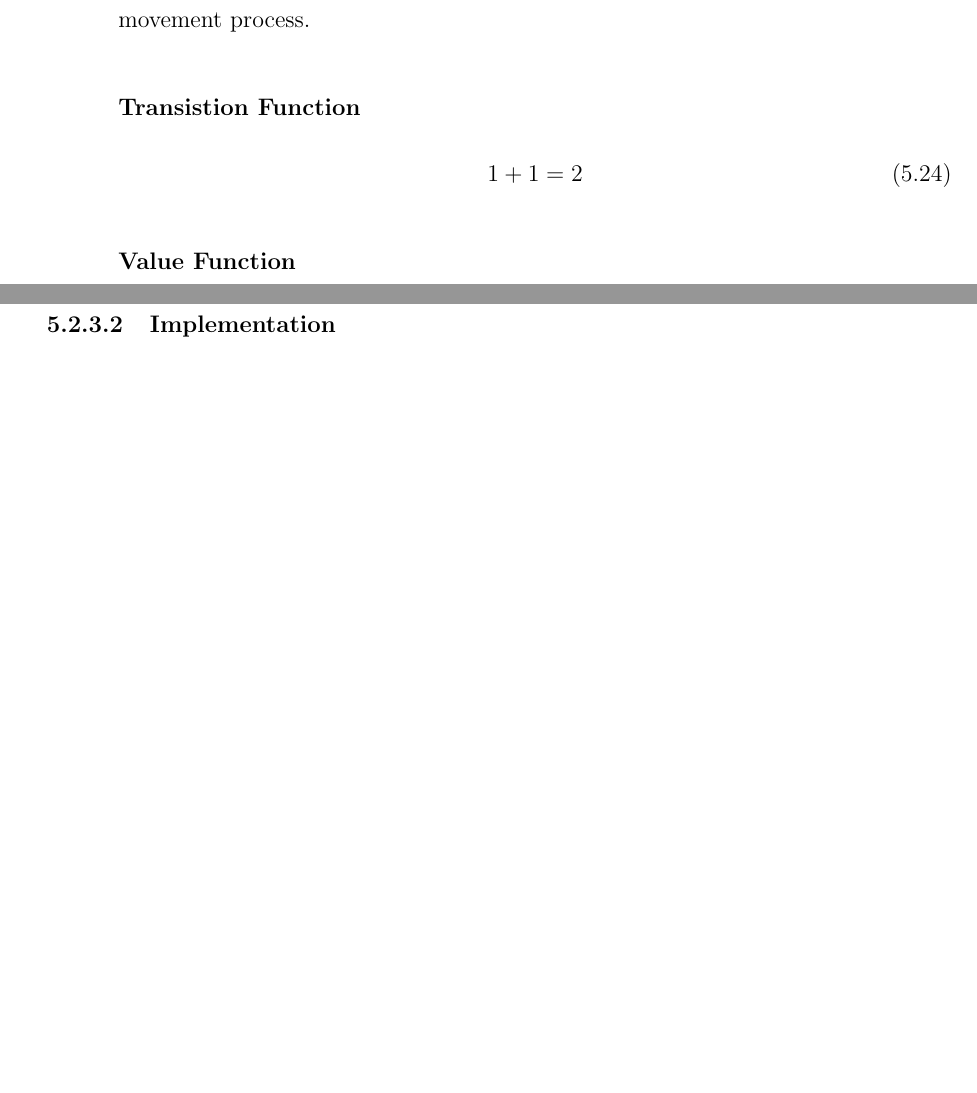
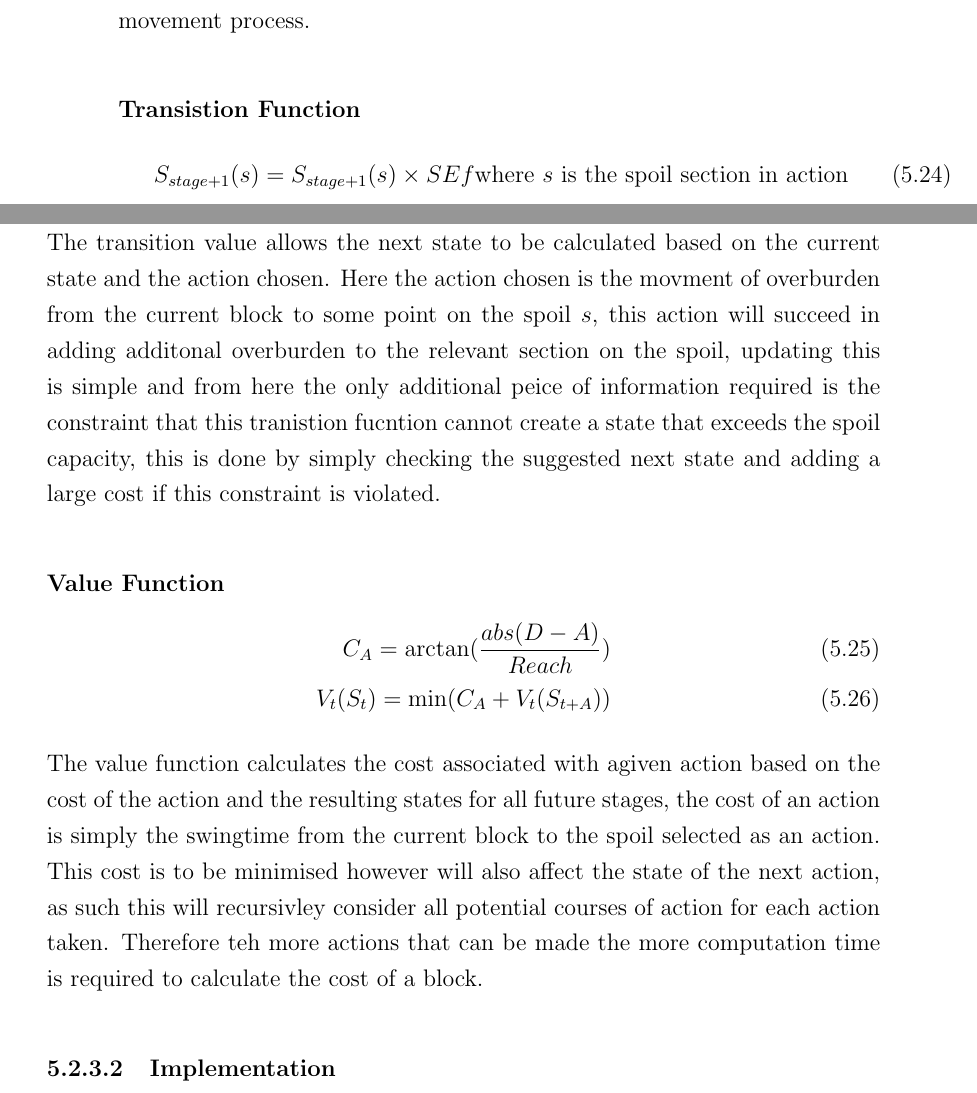
Before and after one commit to Iain-R/ThesisWritten, a LaTeX thesis (Thesis/main.tex, which reads Thesis/Chapters/Implementation.tex): two parts of pages 42 and 43 of 51 before the commit and two parts of pages 42 and 43 of 53 after it, joined at a grey line, cut so that both start at the same text, the shorter picture padded with empty space. Compiled offline with pdfLaTeX.

Commit message:
Finish me today nerd

```diff
--- a/Thesis/Chapters/Implementation.tex
+++ b/Thesis/Chapters/Implementation.tex
@@ -204,9 +205,16 @@ The stages of the model are something that we do not have control over, each act
 \paragraph*{Transistion Function}
 \begin{align}
 \label{Transition}
-1+1=2
+S_{stage+1}(s)=S_{stage+1}(s)\times SEf  \text{where $s$ is the spoil section in action }
 \end{align}
+The transition value allows the next state to be calculated based on the current state and the action chosen. Here the action chosen is the movment of overburden from the current block to some point on the spoil $s$, this action will succeed in adding additonal overburden to the relevant section on the spoil, updating this is simple and from here the only additional peice of information required is the constraint that this tranistion fucntion cannot create a state that exceeds the spoil capacity, this is done by simply checking the suggested next state and adding a large cost if this constraint is violated.
 \paragraph*{Value Function}
+\begin{align}
+\label{value}
+C_A = \arctan(\frac{abs(D-A)}{Reach})\\
+V_t(S_t) = \min (C_A+V_t(S_{t+A}))
+\end{align}
+The value function calculates the cost associated with agiven action based on the cost of the action and the resulting states for all future stages, the cost of an action is simply the swingtime from the current block to the spoil selected as an action. This cost is to be minimised however will also affect the state of the next action, as such this will recursivley consider all potential courses of action for each action taken. Therefore teh more actions that can be made the more computation time is required to calculate the cost of a block.
 \subsubsection{Implementation}
 \begin{lstlisting}[language=python]
 _Bucket ={}
```
Also changed, not shown: Thesis/Chapters/Implementation.tex (5 more changed lines).
